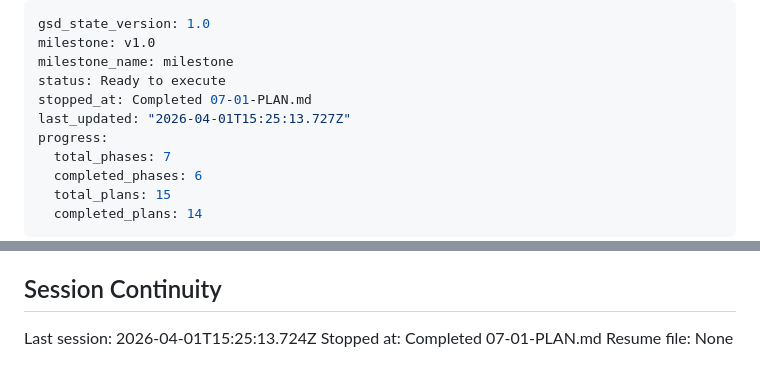
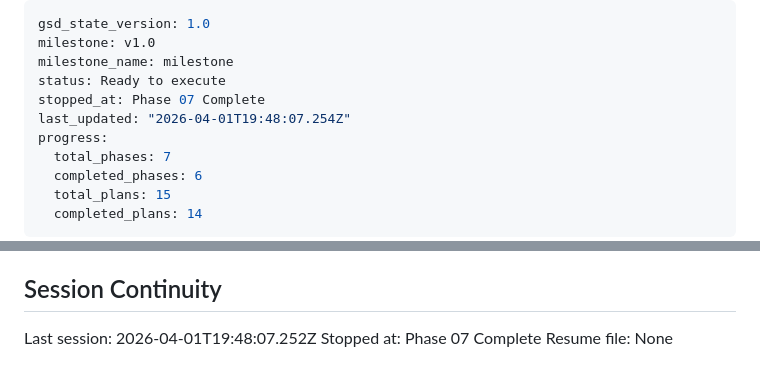
Before and after one commit to xmicroby/xmicroby.github.io, a Markdown page: .planning/STATE.md, 2 parts joined by grey strips. Rendered like a GitHub page.

Commit message:
chore(07): complete phase 07 - ChartExtract case study

```diff
--- a/.planning/STATE.md
+++ b/.planning/STATE.md
@@ -3,8 +3,8 @@ gsd_state_version: 1.0
 milestone: v1.0
 milestone_name: milestone
 status: Ready to execute
-stopped_at: Completed 07-01-PLAN.md
-last_updated: "2026-04-01T15:25:13.727Z"
+stopped_at: Phase 07 Complete
+last_updated: "2026-04-01T19:48:07.254Z"
 progress:
   total_phases: 7
   completed_phases: 6
@@ -111,6 +111,6 @@ None yet.
 
 ## Session Continuity
 
-Last session: 2026-04-01T15:25:13.724Z
-Stopped at: Completed 07-01-PLAN.md
+Last session: 2026-04-01T19:48:07.252Z
+Stopped at: Phase 07 Complete
 Resume file: None
```
